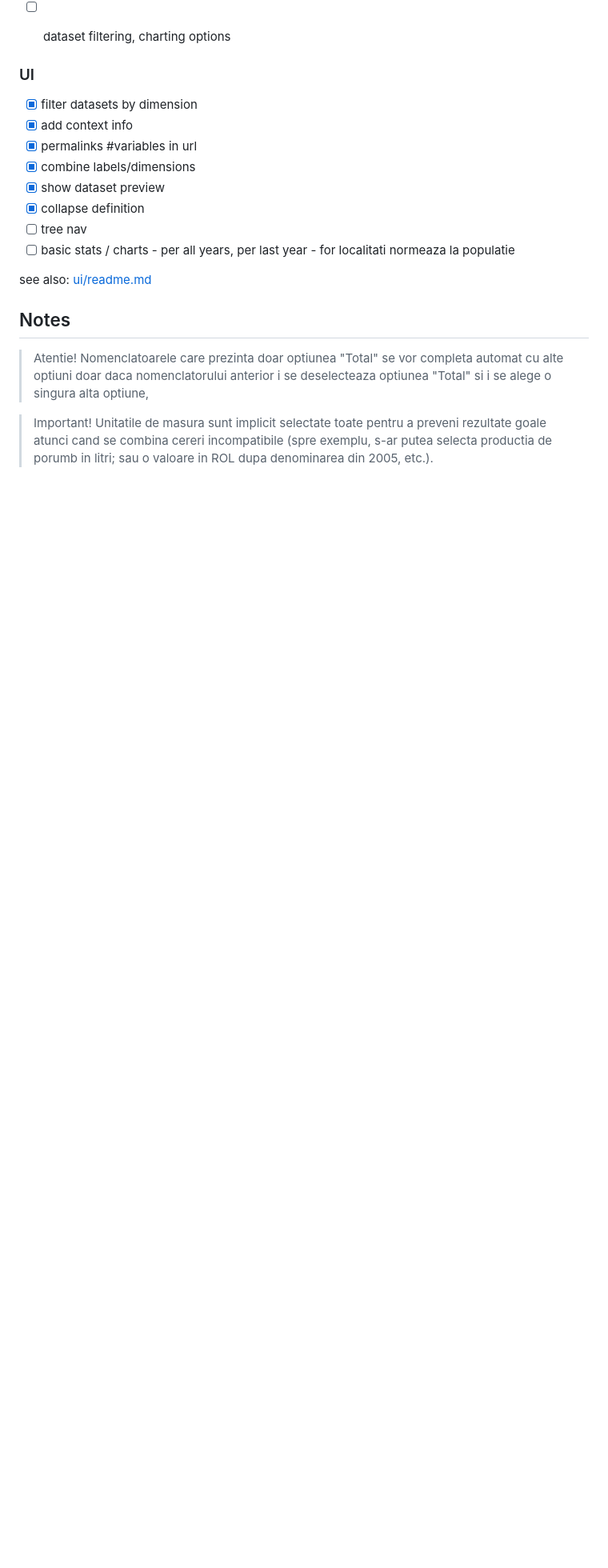
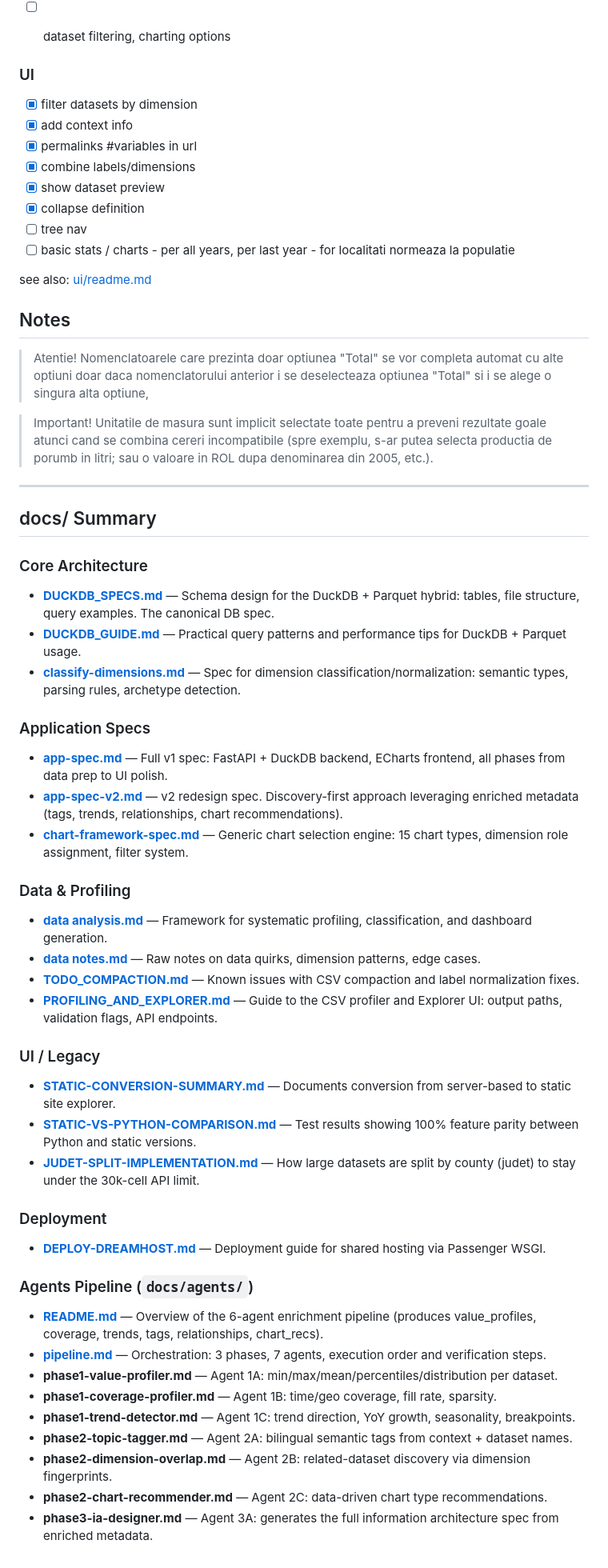
Before and after one commit to gov2-ro/tempo-ins-dump, a Markdown page: readme.md, the part around one of its changes. Shown at 80% size. GitHub-like rendering; blank space fills up the shorter version.

```diff
--- a/readme.md
+++ b/readme.md
@@ -122,3 +128,42 @@ see also: [ui/readme.md](ui/readme.md)
 > Atentie! Nomenclatoarele care prezinta doar optiunea "Total" se vor completa automat cu alte optiuni doar daca nomenclatorului anterior i se deselecteaza optiunea "Total" si i se alege o singura alta optiune,
 
 > Important! Unitatile de masura sunt implicit selectate toate pentru a preveni rezultate goale atunci cand se combina cereri incompatibile (spre exemplu, s-ar putea selecta productia de porumb in litri; sau o valoare in ROL dupa denominarea din 2005, etc.).
+
+---
+
+## docs/ Summary
+
+### Core Architecture
+- **[DUCKDB_SPECS.md](docs/DUCKDB_SPECS.md)** — Schema design for the DuckDB + Parquet hybrid: tables, file structure, query examples. The canonical DB spec.
+- **[DUCKDB_GUIDE.md](docs/DUCKDB_GUIDE.md)** — Practical query patterns and performance tips for DuckDB + Parquet usage.
+- **[classify-dimensions.md](docs/classify-dimensions.md)** — Spec for dimension classification/normalization: semantic types, parsing rules, archetype detection.
+
+### Application Specs
+- **[app-spec.md](docs/app-spec.md)** — Full v1 spec: FastAPI + DuckDB backend, ECharts frontend, all phases from data prep to UI polish.
+- **[app-spec-v2.md](docs/app-spec-v2.md)** — v2 redesign spec. Discovery-first approach leveraging enriched metadata (tags, trends, relationships, chart recommendations).
+- **[chart-framework-spec.md](docs/chart-framework-spec.md)** — Generic chart selection engine: 15 chart types, dimension role assignment, filter system.
+
+### Data & Profiling
+- **[data analysis.md](docs/data%20analysis.md)** — Framework for systematic profiling, classification, and dashboard generation.
+- **[data notes.md](docs/data%20notes.md)** — Raw notes on data quirks, dimension patterns, edge cases.
+- **[TODO_COMPACTION.md](docs/TODO_COMPACTION.md)** — Known issues with CSV compaction and label normalization fixes.
+- **[PROFILING_AND_EXPLORER.md](docs/PROFILING_AND_EXPLORER.md)** — Guide to the CSV profiler and Explorer UI: output paths, validation flags, API endpoints.
+
+### UI / Legacy
+- **[STATIC-CONVERSION-SUMMARY.md](docs/STATIC-CONVERSION-SUMMARY.md)** — Documents conversion from server-based to static site explorer.
+- **[STATIC-VS-PYTHON-COMPARISON.md](docs/STATIC-VS-PYTHON-COMPARISON.md)** — Test results showing 100% feature parity between Python and static versions.
+- **[JUDET-SPLIT-IMPLEMENTATION.md](docs/JUDET-SPLIT-IMPLEMENTATION.md)** — How large datasets are split by county (judet) to stay under the 30k-cell API limit.
+
+### Deployment
+- **[DEPLOY-DREAMHOST.md](docs/DEPLOY-DREAMHOST.md)** — Deployment guide for shared hosting via Passenger WSGI.
+
+### Agents Pipeline (`docs/agents/`)
+- **[README.md](docs/agents/README.md)** — Overview of the 6-agent enrichment pipeline (produces value_profiles, coverage, trends, tags, relationships, chart_recs).
+- **[pipeline.md](docs/agents/pipeline.md)** — Orchestration: 3 phases, 7 agents, execution order and verification steps.
+- **phase1-value-profiler.md** — Agent 1A: min/max/mean/percentiles/distribution per dataset.
+- **phase1-coverage-profiler.md** — Agent 1B: time/geo coverage, fill rate, sparsity.
+- **phase1-trend-detector.md** — Agent 1C: trend direction, YoY growth, seasonality, breakpoints.
+- **phase2-topic-tagger.md** — Agent 2A: bilingual semantic tags from context + dataset names.
+- **phase2-dimension-overlap.md** — Agent 2B: related-dataset discovery via dimension fingerprints.
+- **phase2-chart-recommender.md** — Agent 2C: data-driven chart type recommendations.
+- **phase3-ia-designer.md** — Agent 3A: generates the full information architecture spec from enriched metadata.
```
Also changed, not shown: other parts of readme.md (+9 -3 lines).
